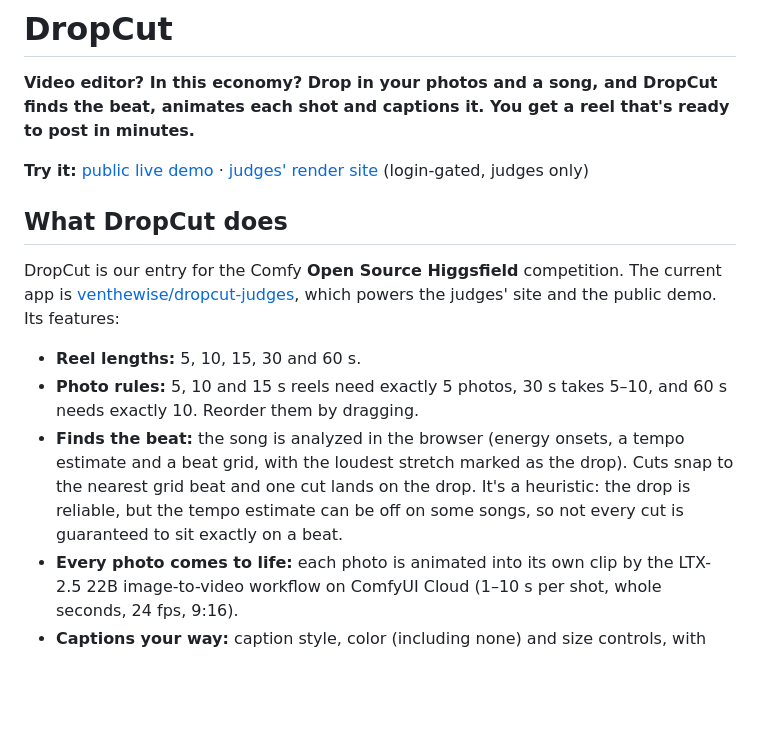
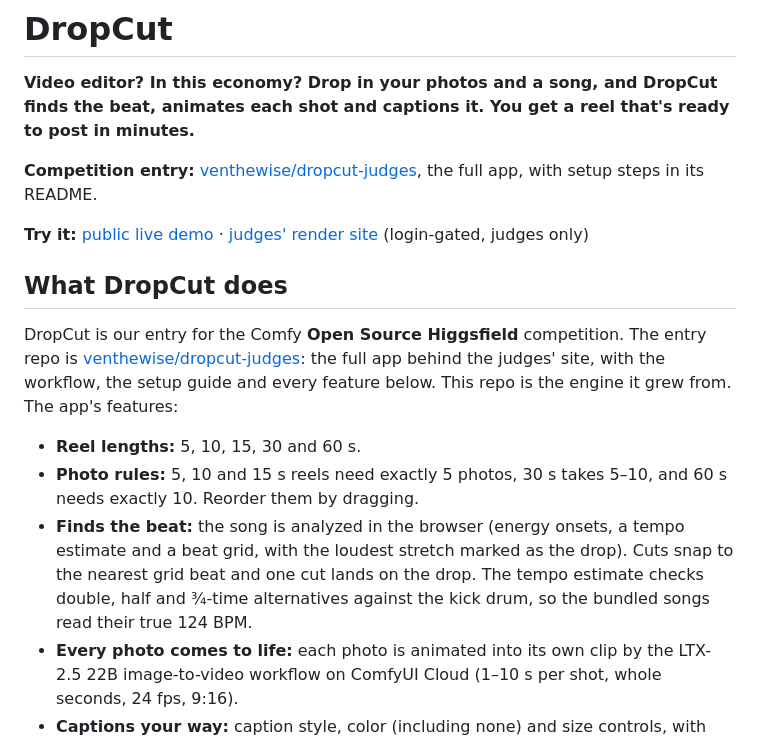
Before and after one commit to venthewise/dropcut, a Markdown page: README.md, the part around the change. Rendered like a GitHub page; blank space fills up the shorter version.

Commit message:
README: point to dropcut-judges as the competition entry; moordecai URLs

```diff
--- a/README.md
+++ b/README.md
@@ -2,15 +2,17 @@
 
 **Video editor? In this economy? Drop in your photos and a song, and DropCut finds the beat, animates each shot and captions it. You get a reel that's ready to post in minutes.**
 
-**Try it:** [public live demo](https://dropcut-demo-eight.vercel.app) · [judges' render site](https://dropcut-judges.vercel.app) (login-gated, judges only)
+**Competition entry:** [venthewise/dropcut-judges](https://github.com/venthewise/dropcut-judges), the full app, with setup steps in its README.
+
+**Try it:** [public live demo](https://dropcut.moordecai.com/) · [judges' render site](https://dropcut-judges.moordecai.com/) (login-gated, judges only)
 
 ## What DropCut does
 
-DropCut is our entry for the Comfy **Open Source Higgsfield** competition. The current app is [venthewise/dropcut-judges](https://github.com/venthewise/dropcut-judges), which powers the judges' site and the public demo. Its features:
+DropCut is our entry for the Comfy **Open Source Higgsfield** competition. The entry repo is [venthewise/dropcut-judges](https://github.com/venthewise/dropcut-judges): the full app behind the judges' site, with the workflow, the setup guide and every feature below. This repo is the engine it grew from. The app's features:
 
 - **Reel lengths:** 5, 10, 15, 30 and 60 s.
 - **Photo rules:** 5, 10 and 15 s reels need exactly 5 photos, 30 s takes 5–10, and 60 s needs exactly 10. Reorder them by dragging.
-- **Finds the beat:** the song is analyzed in the browser (energy onsets, a tempo estimate and a beat grid, with the loudest stretch marked as the drop). Cuts snap to the nearest grid beat and one cut lands on the drop. It's a heuristic: the drop is reliable, but the tempo estimate can be off on some songs, so not every cut is guaranteed to sit exactly on a beat.
+- **Finds the beat:** the song is analyzed in the browser (energy onsets, a tempo estimate and a beat grid, with the loudest stretch marked as the drop). Cuts snap to the nearest grid beat and one cut lands on the drop. The tempo estimate checks double, half and ¾-time alternatives against the kick drum, so the bundled songs read their true 124 BPM.
 - **Every photo comes to life:** each photo is animated into its own clip by the LTX-2.5 22B image-to-video workflow on ComfyUI Cloud (1–10 s per shot, whole seconds, 24 fps, 9:16).
 - **Captions your way:** caption style, color (including none) and size controls, with live previews on your own photo.
 - **Music handled:** the song is trimmed to the reel length from a start point you choose, with a 0.5 s fade-out. Use a 124 BPM sample song (15, 30 or 60 s) or upload your own (20 MB max).
```
